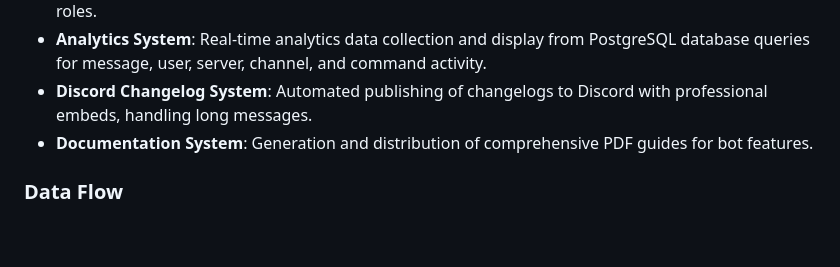
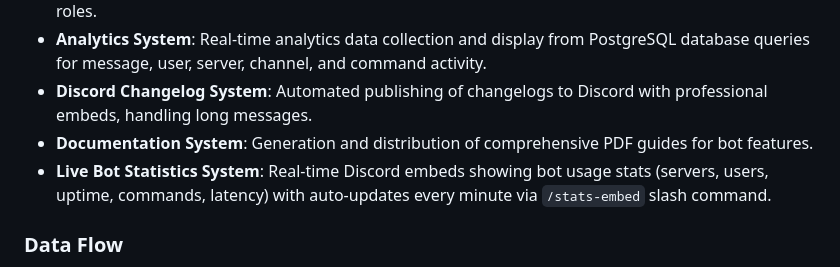
Before and after one commit to EhCorn4/NexGuard, a Markdown page: replit.md, the part around the change. Rendered like a GitHub page; blank space fills up the shorter version.

Commit message:
Add live bot statistics to the system
Adds a new slash command `/stats-embed` that generates and auto-updates Discord embeds with live bot statistics, including server count, user count, uptime, commands processed, and latency.

Replit-Commit-Author: Agent
Replit-Commit-Session-Id: 430d8cb9-b138-4431-bbf3-a10a8af5896a
Replit-Commit-Checkpoint-Type: full_checkpoint
Replit-Commit-Screenshot-Url: https://storage.googleapis.com/screenshot-production-us-central1/ed8c2fad-d762-4890-ab60-2ba13bfca210/430d8cb9-b138-4431-bbf3-a10a8af5896a/9WKxXIF

```diff
--- a/replit.md
+++ b/replit.md
@@ -48,6 +48,7 @@ Preferred communication style: Simple, everyday language.
 - **Analytics System**: Real-time analytics data collection and display from PostgreSQL database queries for message, user, server, channel, and command activity.
 - **Discord Changelog System**: Automated publishing of changelogs to Discord with professional embeds, handling long messages.
 - **Documentation System**: Generation and distribution of comprehensive PDF guides for bot features.
+- **Live Bot Statistics System**: Real-time Discord embeds showing bot usage stats (servers, users, uptime, commands, latency) with auto-updates every minute via `/stats-embed` slash command.
 
 ### Data Flow
 - Data is served from Express API routes to the React frontend via React Query for reactive UI updates and efficient state management. Live statistics and analytics data are integrated dynamically across the website.
```
